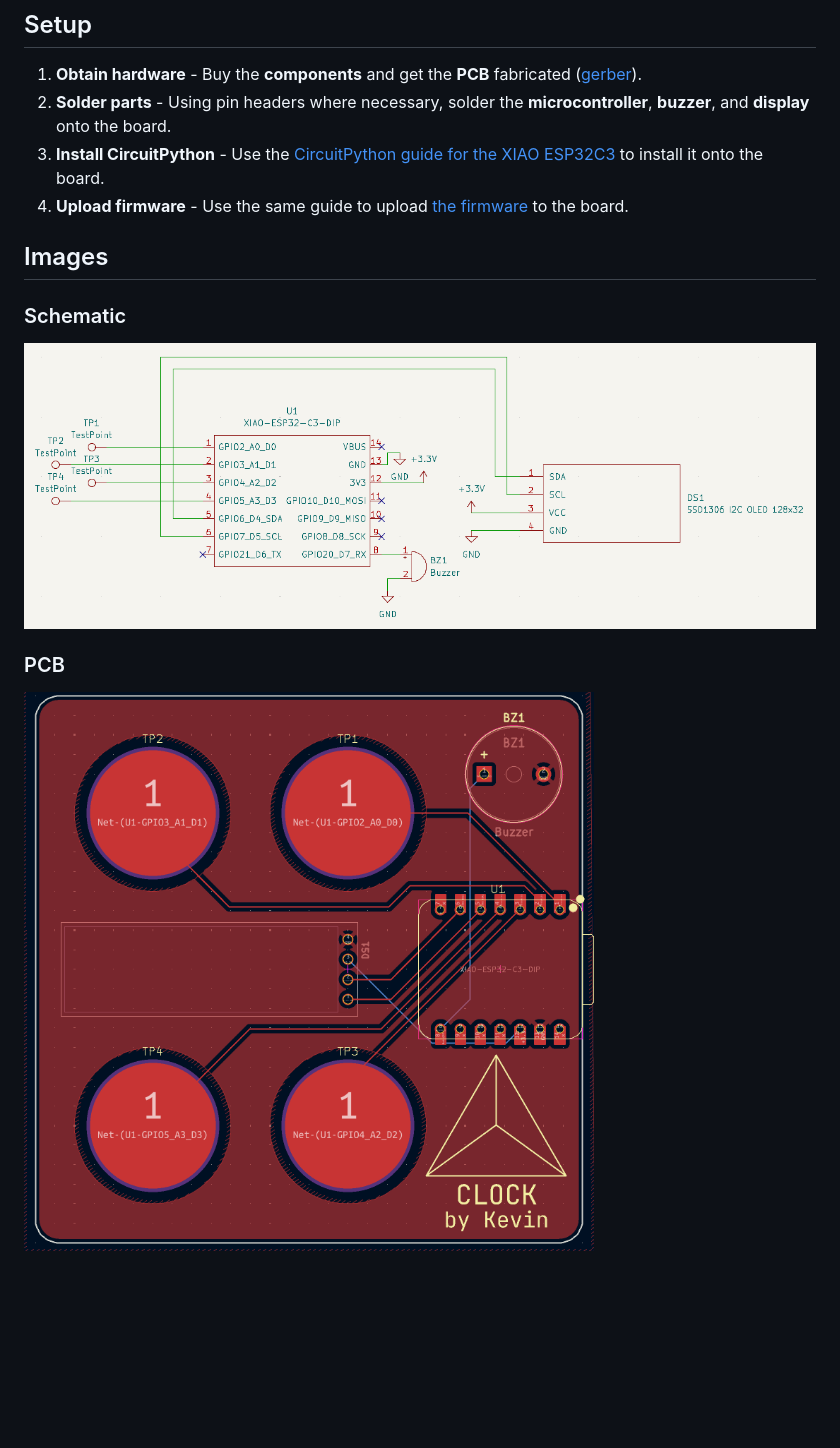
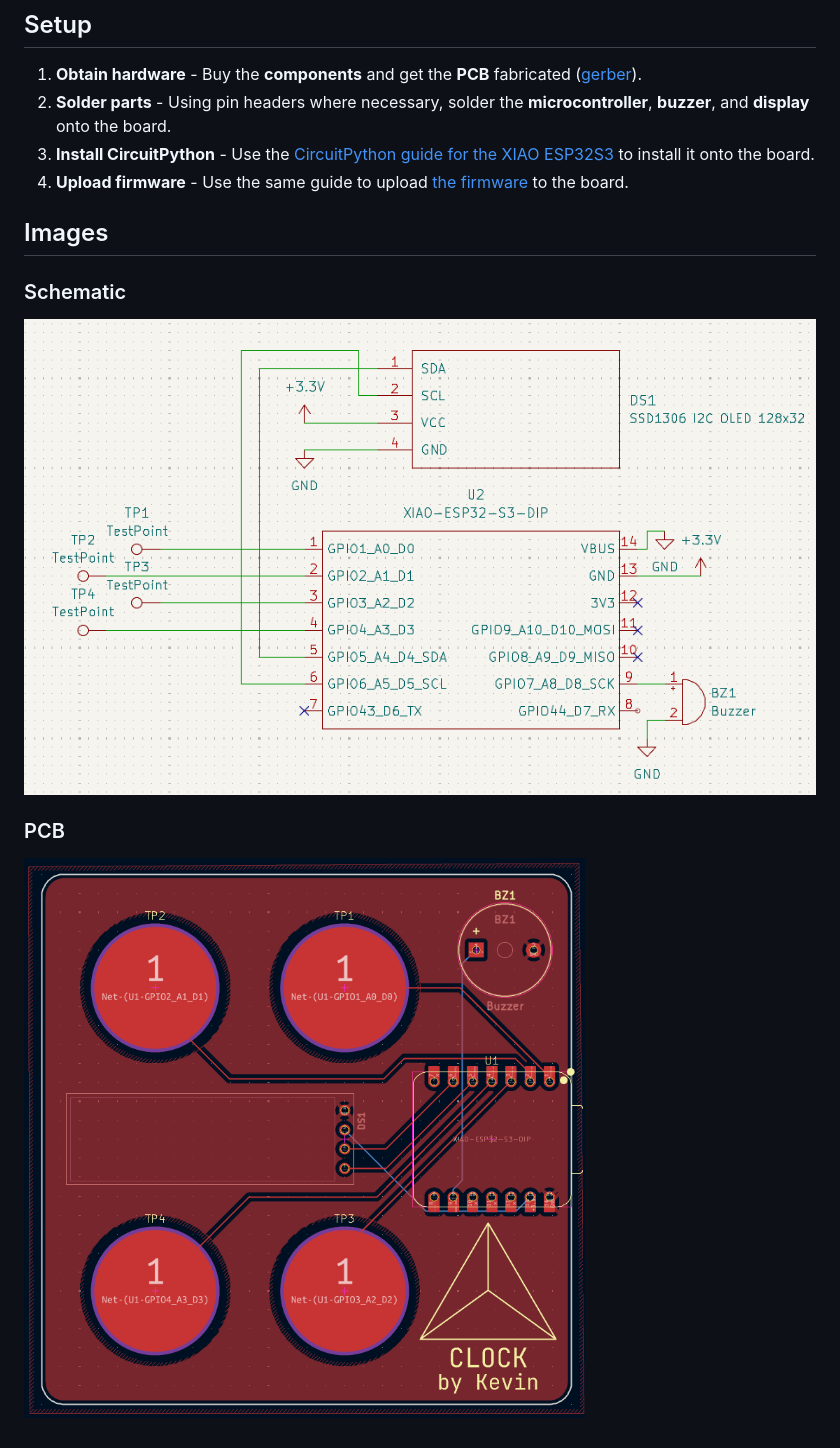
Before and after one commit to wldd22/tetra-clock, a Markdown page: README.md, the part around one of its changes. Rendered like a GitHub page; pictures changed too: images/Routing.png, images/Schematic.png; blank space fills up the shorter version.

```diff
--- a/README.md
+++ b/README.md
@@ -36,7 +36,7 @@ but the actual design and the firmware was created from scratch by me.
 ## Setup
 1. **Obtain hardware** - Buy the **components** and get the **PCB** fabricated ([gerber](/production/gerber/gerber.zip)).
 2. **Solder parts** - Using pin headers where necessary, solder the **microcontroller**, **buzzer**, and **display** onto the board.
-3. **Install CircuitPython** - Use the [CircuitPython guide for the XIAO ESP32C3](https://wiki.seeedstudio.com/xiao_esp32c3_with_circuitpython/) to install it onto the board.
+3. **Install CircuitPython** - Use the [CircuitPython guide for the XIAO ESP32S3](https://wiki.seeedstudio.com/xiao_esp32s3_project_circuitpython/) to install it onto the board.
 4. **Upload firmware** - Use the same guide to upload [the firmware](/firmware/code.py) to the board.
 
 ## Images
```
Also changed, not shown: other parts of README.md (+1 -1 lines), 6 other files.
